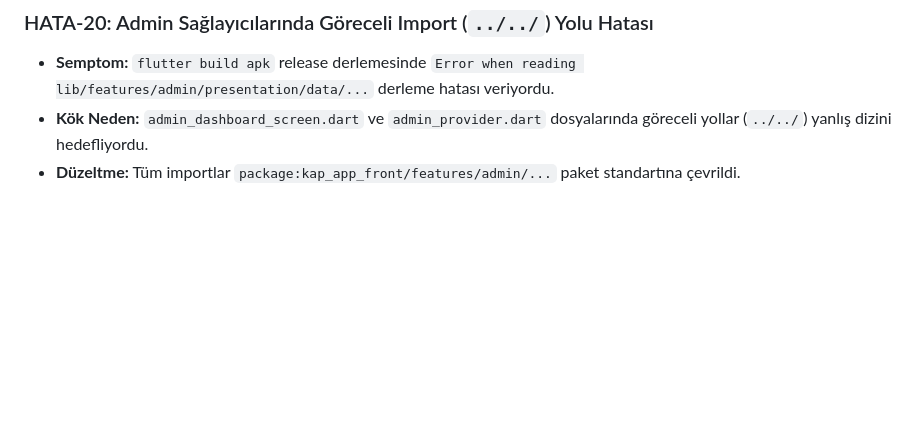
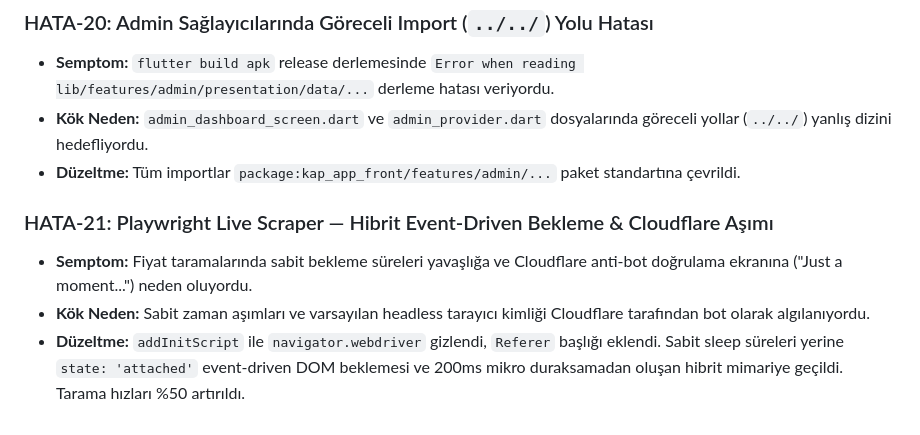
Before and after one commit to yigitYur650/Kap-App-v2.0, a Markdown page: BUGS_AND_FIXES.md, the part around the change. Rendered like a GitHub page; blank space fills up the shorter version.

Commit message:
docs: update BUGS_AND_FIXES.md with HATA-21 hybrid event-driven Playwright architecture

```diff
--- a/BUGS_AND_FIXES.md
+++ b/BUGS_AND_FIXES.md
@@ -105,3 +105,8 @@
 - **Semptom:** `flutter build apk` release derlemesinde `Error when reading lib/features/admin/presentation/data/...` derleme hatası veriyordu.
 - **Kök Neden:** `admin_dashboard_screen.dart` ve `admin_provider.dart` dosyalarında göreceli yollar (`../../`) yanlış dizini hedefliyordu.
 - **Düzeltme:** Tüm importlar `package:kap_app_front/features/admin/...` paket standartına çevrildi.
+
+### HATA-21: Playwright Live Scraper — Hibrit Event-Driven Bekleme & Cloudflare Aşımı
+- **Semptom:** Fiyat taramalarında sabit bekleme süreleri yavaşlığa ve Cloudflare anti-bot doğrulama ekranına ("Just a moment...") neden oluyordu.
+- **Kök Neden:** Sabit zaman aşımları ve varsayılan headless tarayıcı kimliği Cloudflare tarafından bot olarak algılanıyordu.
+- **Düzeltme:** `addInitScript` ile `navigator.webdriver` gizlendi, `Referer` başlığı eklendi. Sabit sleep süreleri yerine `state: 'attached'` event-driven DOM beklemesi ve 200ms mikro duraksamadan oluşan hibrit mimariye geçildi. Tarama hızları %50 artırıldı.
```
